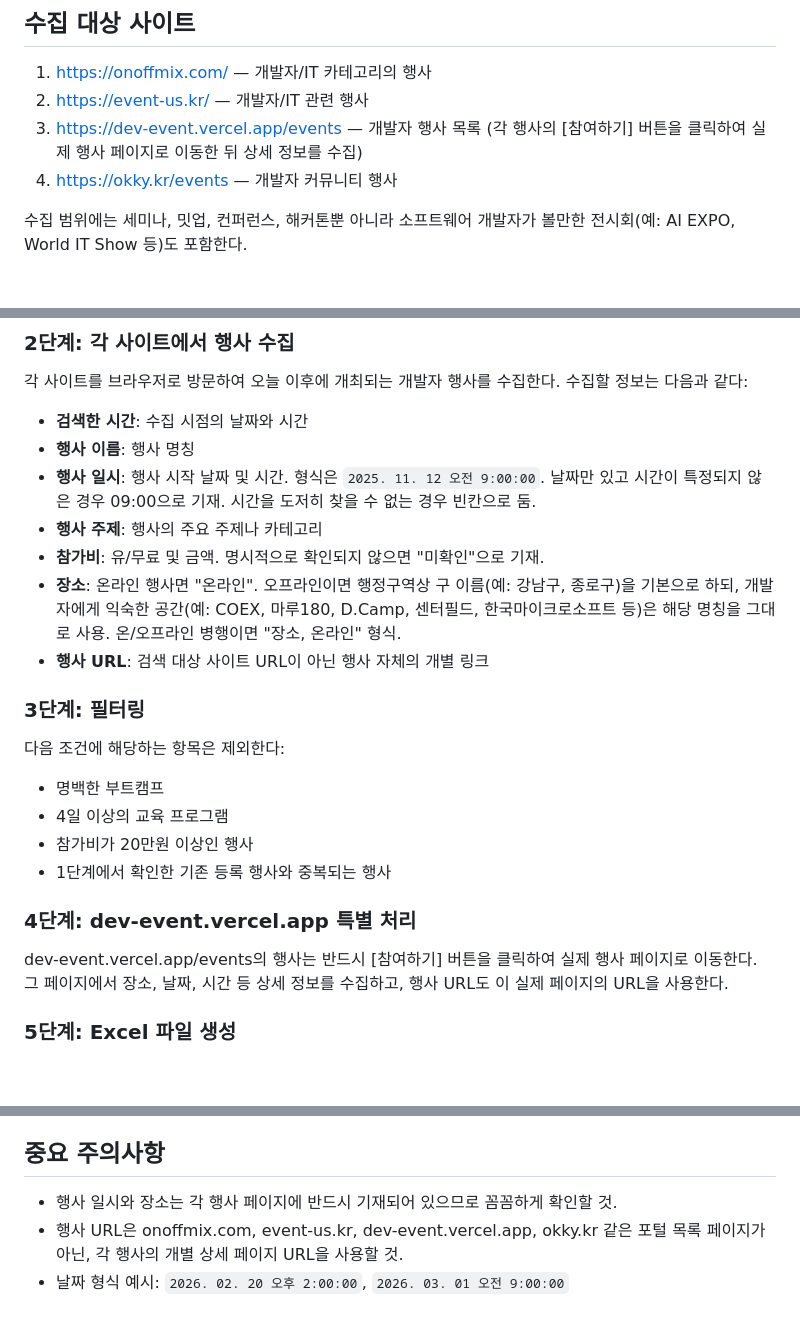
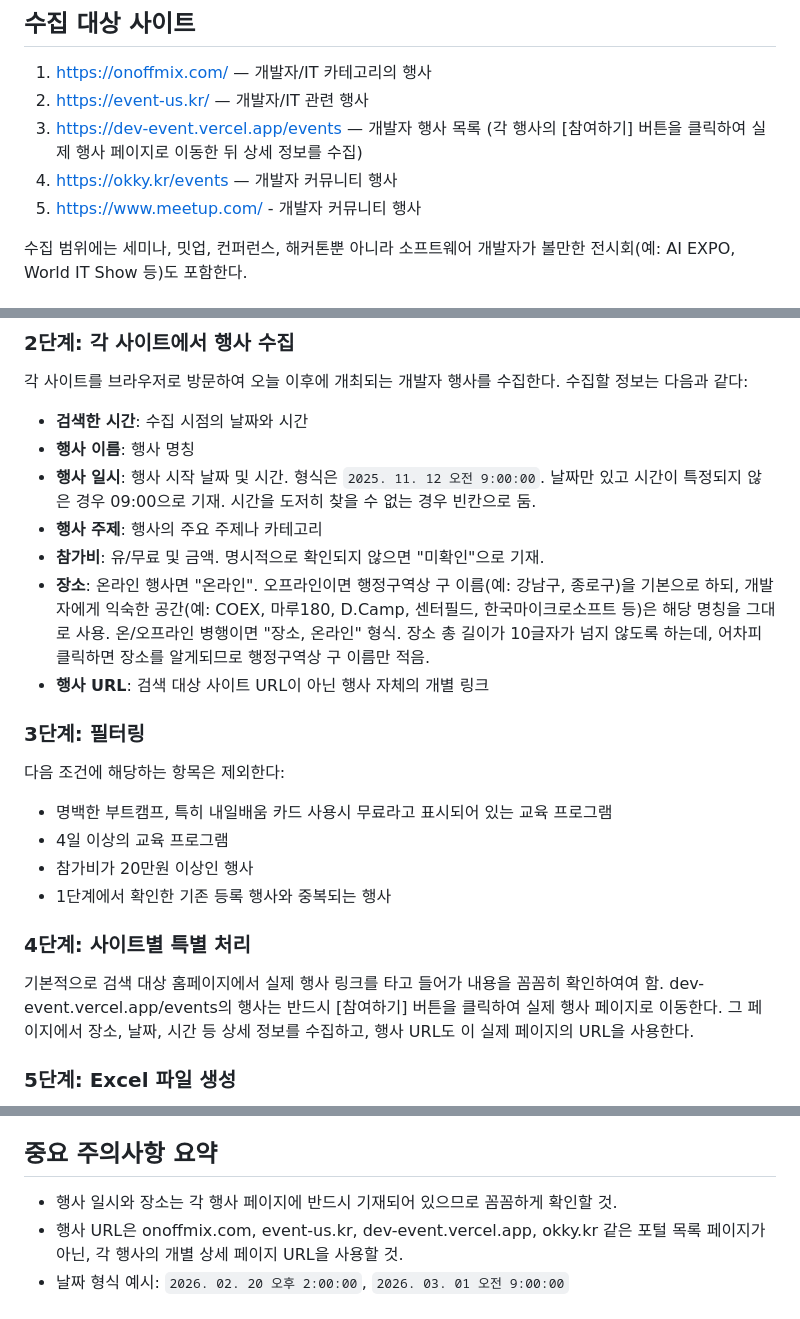
Before and after one commit to minsuklee/minsuklee.github.io, a Markdown page: SKILL.md, 3 parts joined by grey strips. Drawn GitHub-style; blank space fills up the shorter version.

Commit message:
Add resource link and clarify filtering steps
Updated the SKILL.md file to add a new resource link and clarify filtering steps.

```diff
--- a/SKILL.md
+++ b/SKILL.md
@@ -14,6 +14,7 @@ cron: "0 8 * * *"
 2. https://event-us.kr/ — 개발자/IT 관련 행사
 3. https://dev-event.vercel.app/events — 개발자 행사 목록 (각 행사의 [참여하기] 버튼을 클릭하여 실제 행사 페이지로 이동한 뒤 상세 정보를 수집)
 4. https://okky.kr/events — 개발자 커뮤니티 행사
+5. https://www.meetup.com/ - 개발자 커뮤니티 행사
 
 수집 범위에는 세미나, 밋업, 컨퍼런스, 해커톤뿐 아니라 소프트웨어 개발자가 볼만한 전시회(예: AI EXPO, World IT Show 등)도 포함한다.
 
@@ -32,19 +33,20 @@ Google 스프레드시트(https://docs.google.com/spreadsheets/d/1KMB44o1X3UrHKQ
 - **행사 일시**: 행사 시작 날짜 및 시간. 형식은 `2025. 11. 12 오전 9:00:00`. 날짜만 있고 시간이 특정되지 않은 경우 09:00으로 기재. 시간을 도저히 찾을 수 없는 경우 빈칸으로 둠.
 - **행사 주제**: 행사의 주요 주제나 카테고리
 - **참가비**: 유/무료 및 금액. 명시적으로 확인되지 않으면 "미확인"으로 기재.
-- **장소**: 온라인 행사면 "온라인". 오프라인이면 행정구역상 구 이름(예: 강남구, 종로구)을 기본으로 하되, 개발자에게 익숙한 공간(예: COEX, 마루180, D.Camp, 센터필드, 한국마이크로소프트 등)은 해당 명칭을 그대로 사용. 온/오프라인 병행이면 "장소, 온라인" 형식.
+- **장소**: 온라인 행사면 "온라인". 오프라인이면 행정구역상 구 이름(예: 강남구, 종로구)을 기본으로 하되, 개발자에게 익숙한 공간(예: COEX, 마루180, D.Camp, 센터필드, 한국마이크로소프트 등)은 해당 명칭을 그대로 사용. 온/오프라인 병행이면 "장소, 온라인" 형식. 장소 총 길이가 10글자가 넘지 않도록 하는데, 어차피 클릭하면 장소를 알게되므로 행정구역상 구 이름만 적음.
 - **행사 URL**: 검색 대상 사이트 URL이 아닌 행사 자체의 개별 링크
 
 ### 3단계: 필터링
 
 다음 조건에 해당하는 항목은 제외한다:
-- 명백한 부트캠프
+- 명백한 부트캠프, 특히 내일배움 카드 사용시 무료라고 표시되어 있는 교육 프로그램
 - 4일 이상의 교육 프로그램
 - 참가비가 20만원 이상인 행사
 - 1단계에서 확인한 기존 등록 행사와 중복되는 행사
 
-### 4단계: dev-event.vercel.app 특별 처리
+### 4단계: 사이트별 특별 처리
 
+기본적으로 검색 대상 홈페이지에서 실제 행사 링크를 타고 들어가 내용을 꼼꼼히 확인하여여 함.
 dev-event.vercel.app/events의 행사는 반드시 [참여하기] 버튼을 클릭하여 실제 행사 페이지로 이동한다. 그 페이지에서 장소, 날짜, 시간 등 상세 정보를 수집하고, 행사 URL도 이 실제 페이지의 URL을 사용한다.
 
 ### 5단계: Excel 파일 생성
@@ -68,7 +70,7 @@ xlsx 스킬 파일(/sessions/beautiful-laughing-dirac/mnt/.skills/skills/xlsx/SK
 - 장소 정보가 적절히 기재되었는지
 - URL이 행사 개별 페이지인지
 
-## 중요 주의사항
+## 중요 주의사항 요약
 
 - 행사 일시와 장소는 각 행사 페이지에 반드시 기재되어 있으므로 꼼꼼하게 확인할 것.
 - 행사 URL은 onoffmix.com, event-us.kr, dev-event.vercel.app, okky.kr 같은 포털 목록 페이지가 아닌, 각 행사의 개별 상세 페이지 URL을 사용할 것.
```
